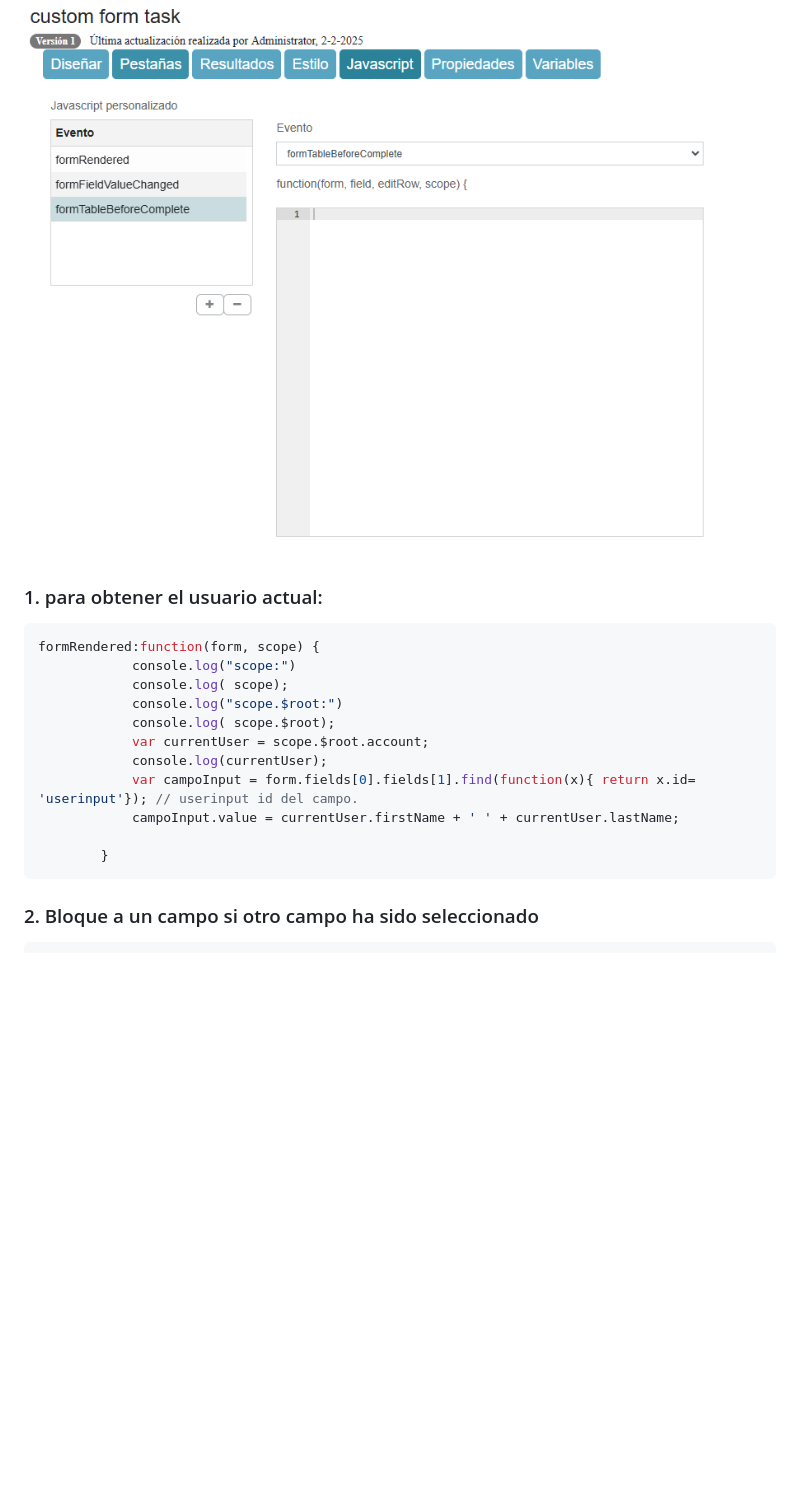
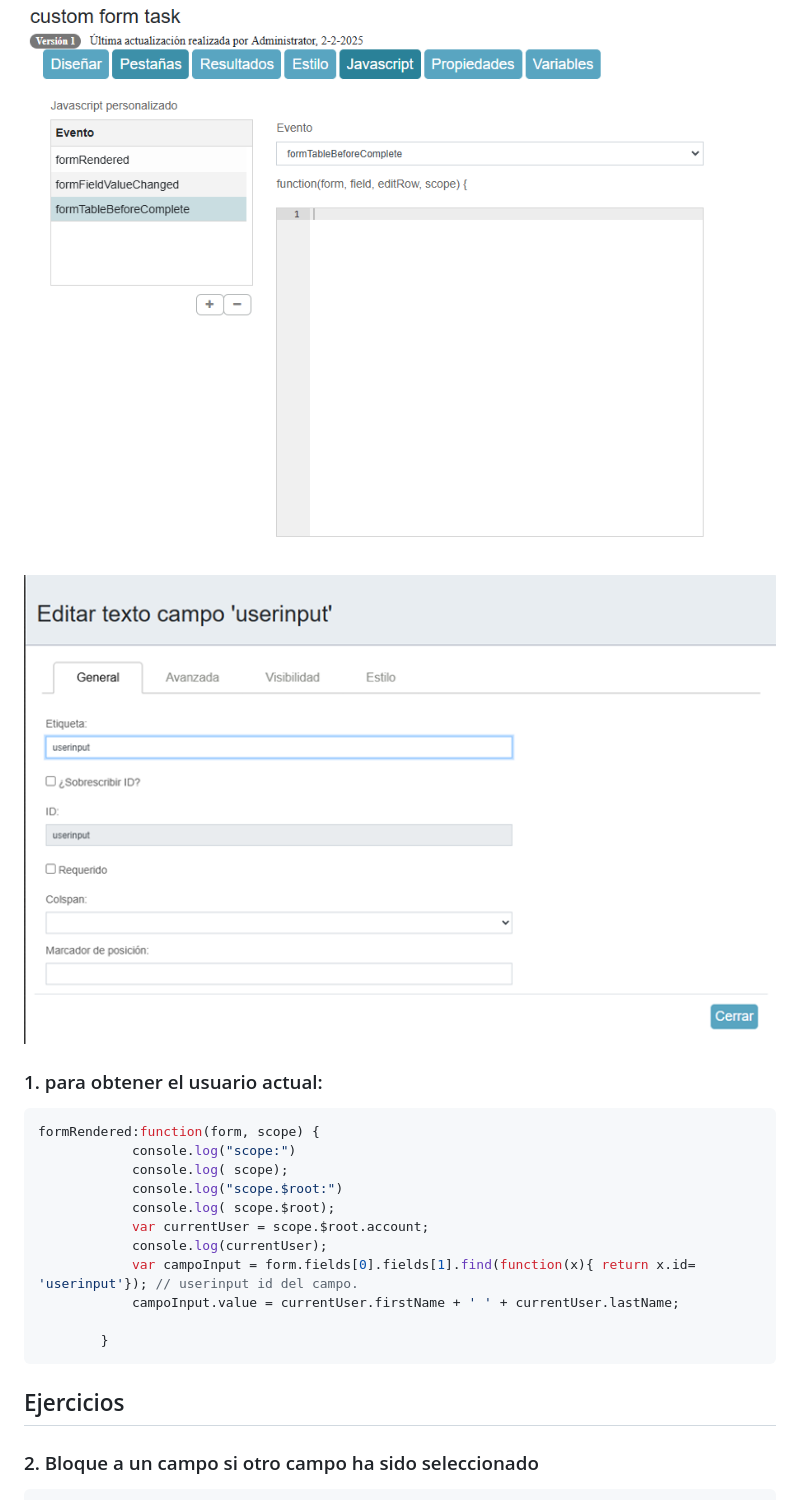
Before and after one commit to renzoqamao/training-aps, a Markdown page: CustomFormTask/customFormTask.md, the part around the change. Rendered like a GitHub page; pictures changed too: CustomFormTask/images/field.png (added); blank space fills up the shorter version.

Commit message:
add image field

````diff
--- a/CustomFormTask/customFormTask.md
+++ b/CustomFormTask/customFormTask.md
@@ -142,6 +142,8 @@ para realizar los ejemplos es necesario crear un formulario y en la opción **ja
 
 ![ejemplos](./images/examples.png)
 
+![campo](./images/field.png)
+
 ### 1. para obtener el usuario actual:
 
 ```javascript
@@ -157,6 +159,8 @@ formRendered:function(form, scope) {
 
         }
 ```
+
+## Ejercicios
 
 ### 2. Bloque a un campo si otro campo ha sido seleccionado
 
````
